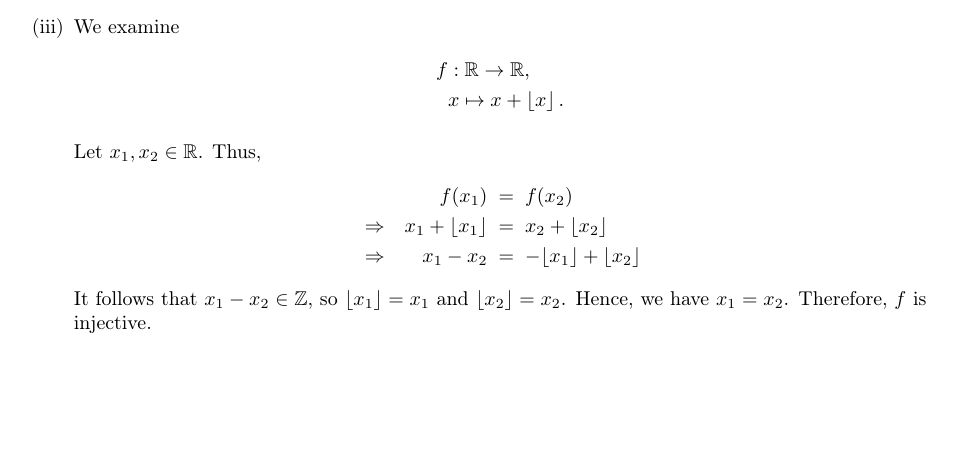
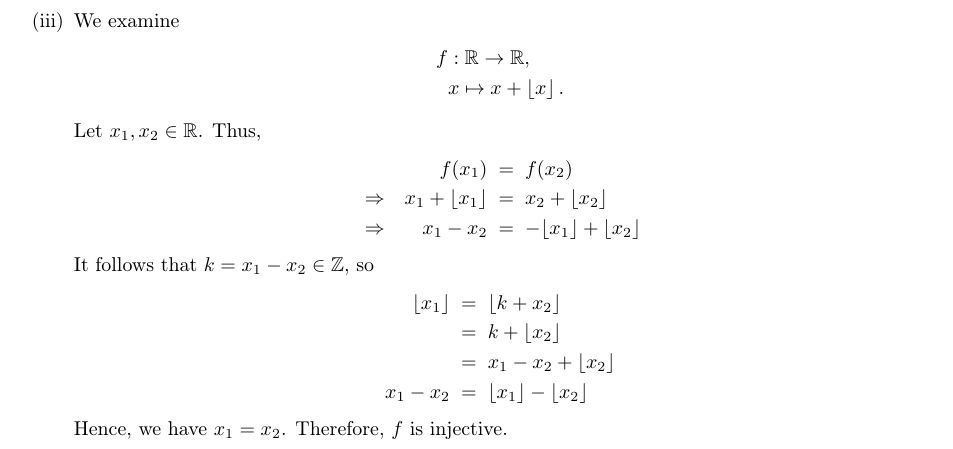
Before and after one commit to sahasatvik/assignments, a LaTeX document (MA1101/solutionsheet3.tex): part of page 2 of 4, cut so that both start at the same text, the shorter picture padded with empty space. Compiled offline with pdfLaTeX.

Commit message:
Fixed flawed proof 3iii

```diff
--- a/MA1101/solutionsheet3.tex
+++ b/MA1101/solutionsheet3.tex
@@ -145,7 +145,13 @@
                         &\Rightarrow\quad& x_1 + \lfloor x_1\rfloor \;&=\; x_2 + \lfloor x_2\rfloor \\
                         &\Rightarrow\quad& x_1 - x_2 \;&=\; -\lfloor x_1\rfloor + \lfloor x_2\rfloor
                 \end{alignat*}
-                It follows that $x_1 - x_2 \in \mathbb{Z}$, so $\lfloor x_1\rfloor = x_1$ and $\lfloor x_2\rfloor = x_2$.
+                It follows that $k = x_1 - x_2 \in \mathbb{Z}$, so
+                \begin{align*}
+                \lfloor x_1\rfloor \;&=\; \lfloor k + x_2\rfloor \\
+                        \;&=\; k + \lfloor x_2\rfloor \\
+                        \;&=\; x_1 - x_2 + \lfloor x_2 \rfloor \\
+                x_1 - x_2 \;&=\; \lfloor x_1\rfloor - \lfloor x_2 \rfloor
+                \end{align*}
                 Hence, we have $x_1 = x_2$. Therefore, $f$ is injective.
 
                 For $f(x) = 2k + 1 \in \mathbb{Z} \subset \mathbb{R}$, $k \in \mathbb{Z}$, we must have $x + \lfloor x \rfloor = 2k + 1$, so
```
Also changed, not shown: MA1101/solutionsheet3.pdf.
